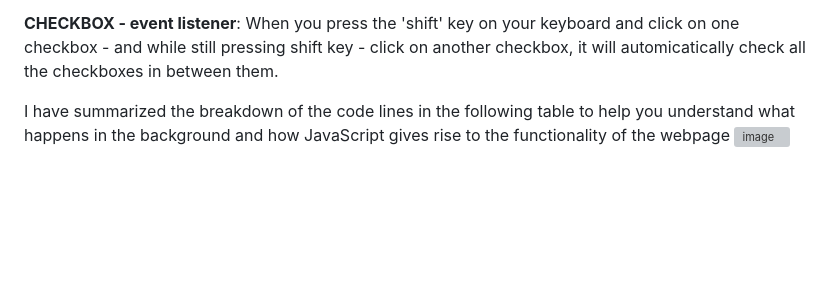
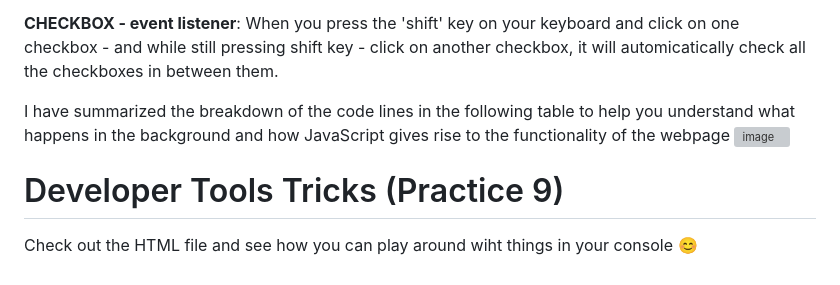
Before and after one commit to asyikin22/JavaScript-30-Practice, a Markdown page: README.md, the part around the change. GitHub-like rendering; blank space fills up the shorter version; grey boxes are pictures that could not be loaded.

```diff
--- a/README.md
+++ b/README.md
@@ -124,3 +124,7 @@ I have separated the files into two parts. I have clearly highlighted it in the
 
 I have summarized the breakdown of the code lines in the following table to help you understand what happens in the background and how JavaScript gives rise to the functionality of the webpage
 ![image](https://github.com/asyikin22/JavaScript-30-Practice/assets/148519441/db2ba440-218d-49c2-8973-64a8bdb9cf3e)
+
+
+# Developer Tools Tricks (Practice 9)
+Check out the HTML file and see how you can play around wiht things in your console 😊
```
